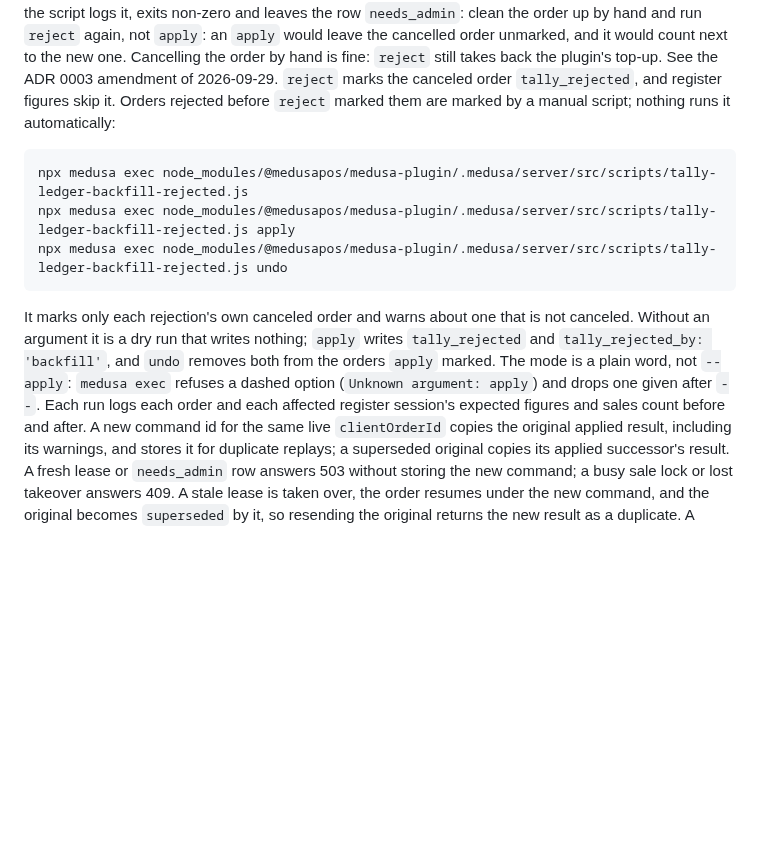
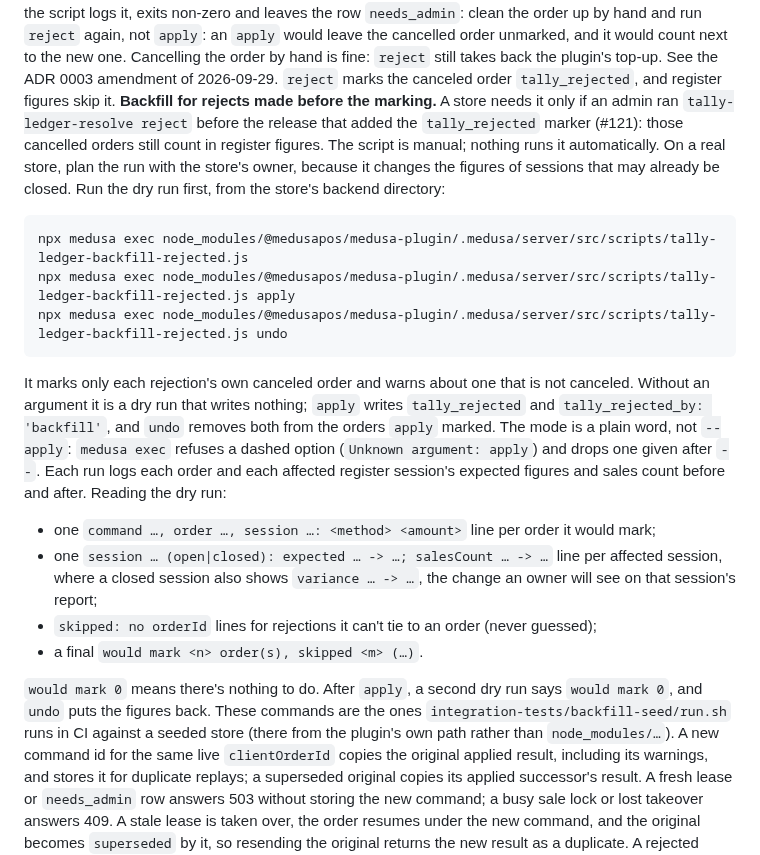
Before and after one commit to medusapos/app, a Markdown page: packages/medusa-plugin/README.md, the part around the change. Drawn GitHub-style; blank space fills up the shorter version.

Commit message:
docs(plugin): README operator section for the backfill: when a store needs it, reading the dry run, planning a real run with the owner
Co-Authored-By: Claude Opus 5.5 <noreply@anthropic.com>

````diff
--- a/packages/medusa-plugin/README.md
+++ b/packages/medusa-plugin/README.md
@@ -153,7 +153,10 @@ uncanceled fulfilment), the script logs it, exits non-zero and leaves the row `n
 run `reject` again, not `apply`: an `apply` would leave the cancelled order unmarked, and it would count next to the new one.
 Cancelling the order by hand is fine: `reject` still takes back the plugin's top-up. See the ADR 0003 amendment of 2026-09-29.
 `reject` marks the canceled order `tally_rejected`, and register figures skip it.
-Orders rejected before `reject` marked them are marked by a manual script; nothing runs it automatically:
+**Backfill for rejects made before the marking.** A store needs it only if an admin ran `tally-ledger-resolve reject`
+before the release that added the `tally_rejected` marker (#121): those cancelled orders still count in register figures.
+The script is manual; nothing runs it automatically. On a real store, plan the run with the store's owner, because it changes
+the figures of sessions that may already be closed. Run the dry run first, from the store's backend directory:
 
 ```sh
 npx medusa exec node_modules/@medusapos/medusa-plugin/.medusa/server/src/scripts/tally-ledger-backfill-rejected.js
@@ -165,6 +168,16 @@ It marks only each rejection's own canceled order and warns about one that is no
 `apply` writes `tally_rejected` and `tally_rejected_by: 'backfill'`, and `undo` removes both from the orders `apply` marked.
 The mode is a plain word, not `--apply`: `medusa exec` refuses a dashed option (`Unknown argument: apply`) and drops one given after `--`.
 Each run logs each order and each affected register session's expected figures and sales count before and after.
+Reading the dry run:
+- one `command …, order …, session …: <method> <amount>` line per order it would mark;
+- one `session … (open|closed): expected … -> …; salesCount … -> …` line per affected session, where a closed session also
+  shows `variance … -> …`, the change an owner will see on that session's report;
+- `skipped: no orderId` lines for rejections it can't tie to an order (never guessed);
+- a final `would mark <n> order(s), skipped <m> (…)`.
+
+`would mark 0` means there's nothing to do. After `apply`, a second dry run says `would mark 0`, and `undo` puts the figures back.
+These commands are the ones `integration-tests/backfill-seed/run.sh` runs in CI against a seeded store (there from the plugin's
+own path rather than `node_modules/…`).
 A new command id for the same live `clientOrderId` copies the original applied result, including its warnings,
 and stores it for duplicate replays; a superseded original copies its applied successor's result.
 A fresh lease or `needs_admin` row answers 503 without storing the new command; a busy sale lock or lost takeover
````
